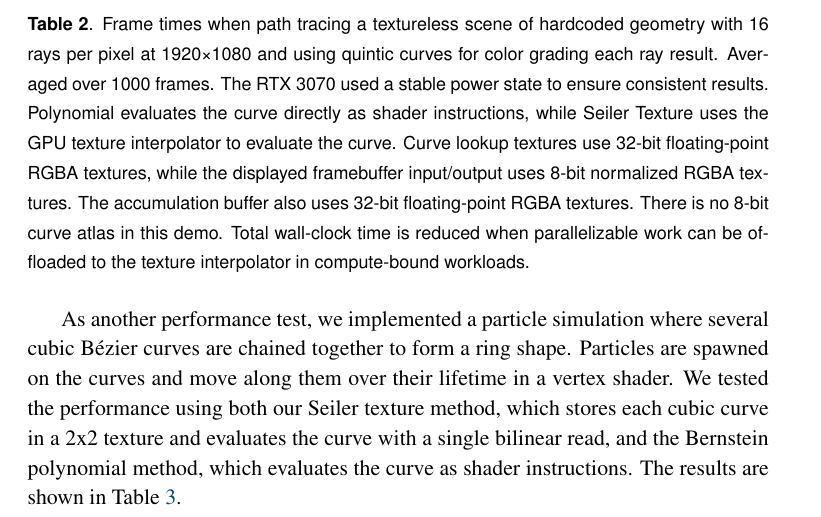
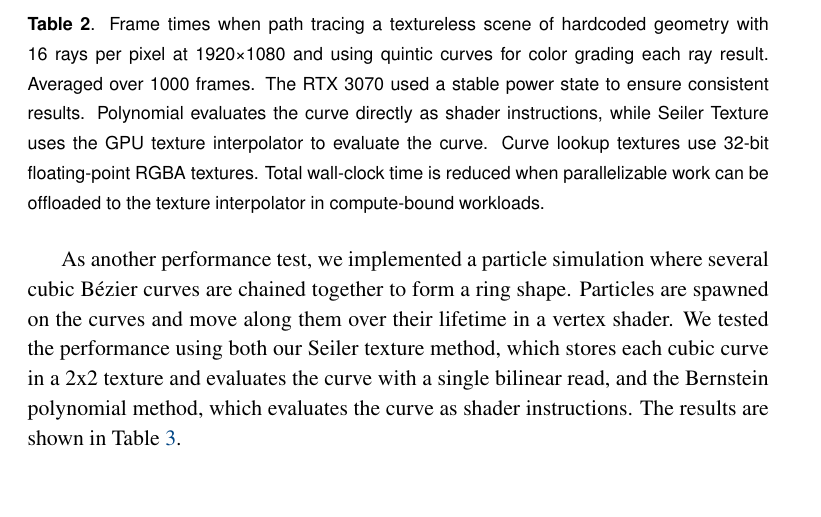
Before and after one commit to muhammadanas-x/GPU_Texture, a LaTeX document (Paper/paper.tex): part of page 10 of 13, cut so that both start at the same text, the shorter picture padded with empty space. Compiled offline with pdfLaTeX.

Commit message:
simplifying table 2 caption

```diff
--- a/Paper/paper.tex
+++ b/Paper/paper.tex
@@ -407,7 +407,7 @@ Polynomial         & 1.952\,ms & 12.662\,ms \\
 \hline
 \end{tabular}
 \end{minipage}
-\caption{Frame times when path tracing a textureless scene of hardcoded geometry with 16 rays per pixel at 1920×1080 and using quintic curves for color grading each ray result. Averaged over 1000 frames. The RTX 3070 used a stable power state to ensure consistent results. Polynomial evaluates the curve directly as shader instructions, while Seiler Texture uses the GPU texture interpolator to evaluate the curve. Curve lookup textures use 32-bit floating-point RGBA textures, while the displayed framebuffer input/output uses 8-bit normalized RGBA textures. The accumulation buffer also uses 32-bit floating-point RGBA textures. There is no 8-bit curve atlas in this demo. Total wall-clock time is reduced when parallelizable work can be offloaded to the texture interpolator in compute-bound workloads.}
+\caption{Frame times when path tracing a textureless scene of hardcoded geometry with 16 rays per pixel at 1920×1080 and using quintic curves for color grading each ray result. Averaged over 1000 frames. The RTX 3070 used a stable power state to ensure consistent results. Polynomial evaluates the curve directly as shader instructions, while Seiler Texture uses the GPU texture interpolator to evaluate the curve. Curve lookup textures use 32-bit floating-point RGBA textures. Total wall-clock time is reduced when parallelizable work can be offloaded to the texture interpolator in compute-bound workloads.}
 \label{tab:ColorGradePerf}
 \end{table}
 
```
Also changed, not shown: Paper/paper.pdf.
